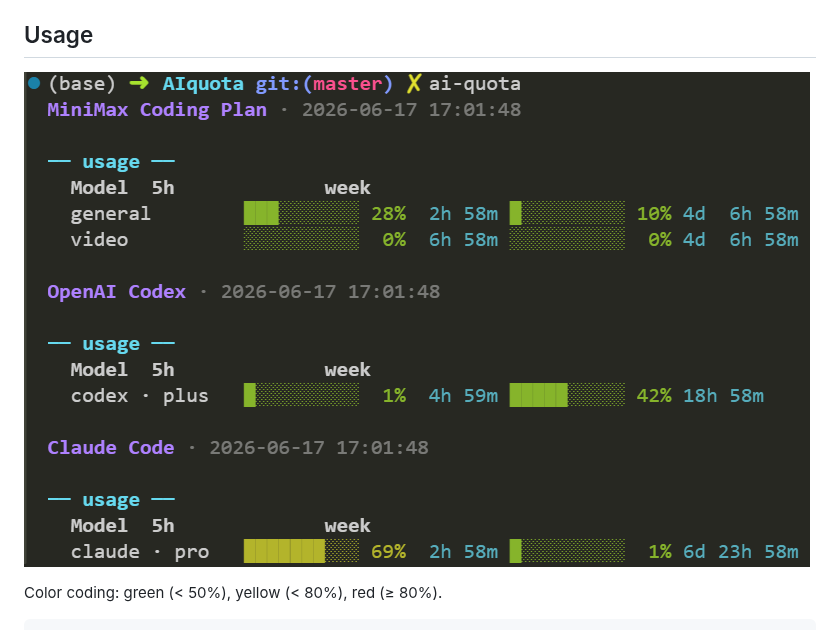
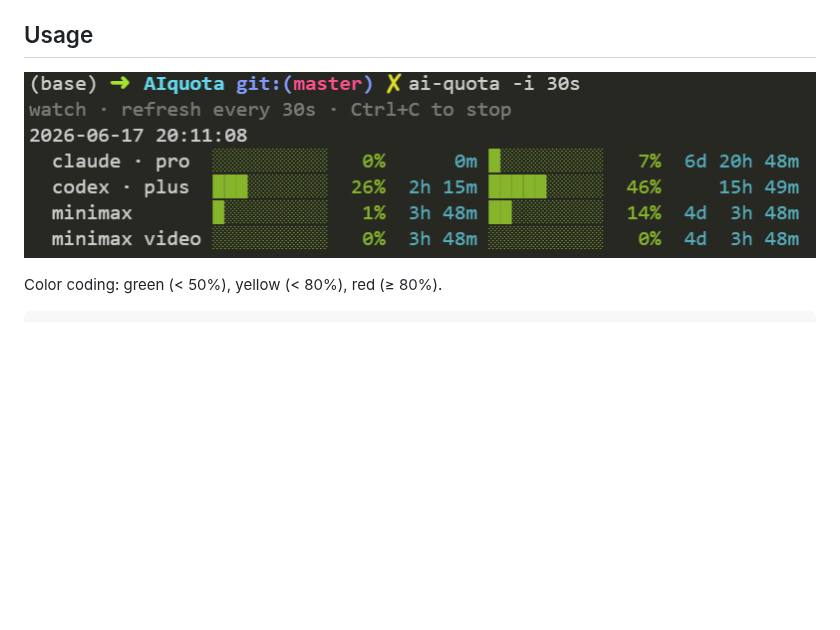
Before and after one commit to kongdd/ai-quota, a Markdown page: README.md, the part around the change. GitHub-like rendering; pictures changed too: docs/ai-quota_V2.png (added); blank space fills up the shorter version.

```diff
--- a/README.md
+++ b/README.md
@@ -14,7 +14,7 @@ AI coding-plan quota (MiniMax / OpenAI Codex / Claude Code) in the terminal. Zer
 
 ## Usage
 
-![usage](docs/ai-quota.png)
+![usage](docs/ai-quota_V2.png)
 
 <!-- OpenAI / Claude blocks have the same shape, with their own provider line (`OpenAI Codex` / `Claude Code`).  -->
 Color coding: green (< 50%), yellow (< 80%), red (≥ 80%).
```
Also changed, not shown: docs/ai-quota_V1.png (renamed from docs/ai-quota.png), 3 other files.
